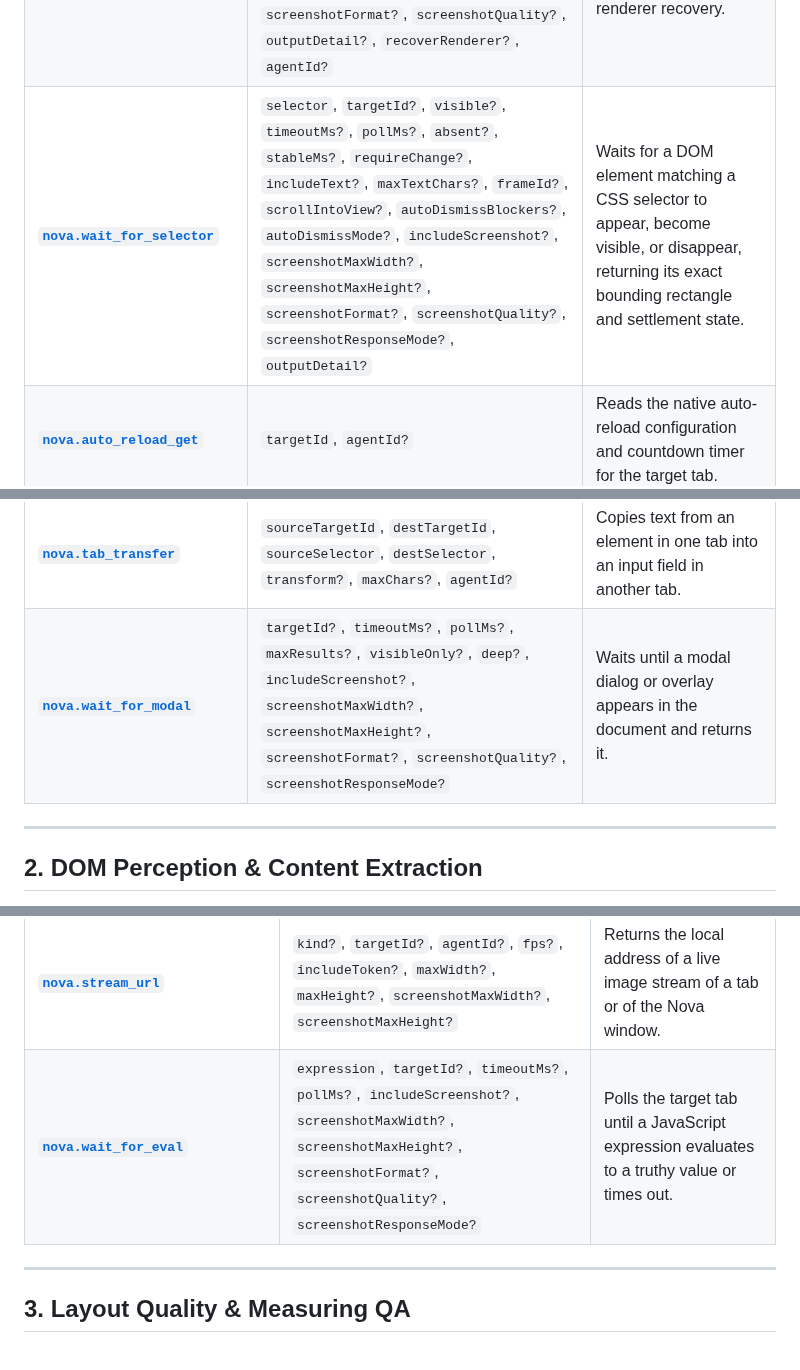
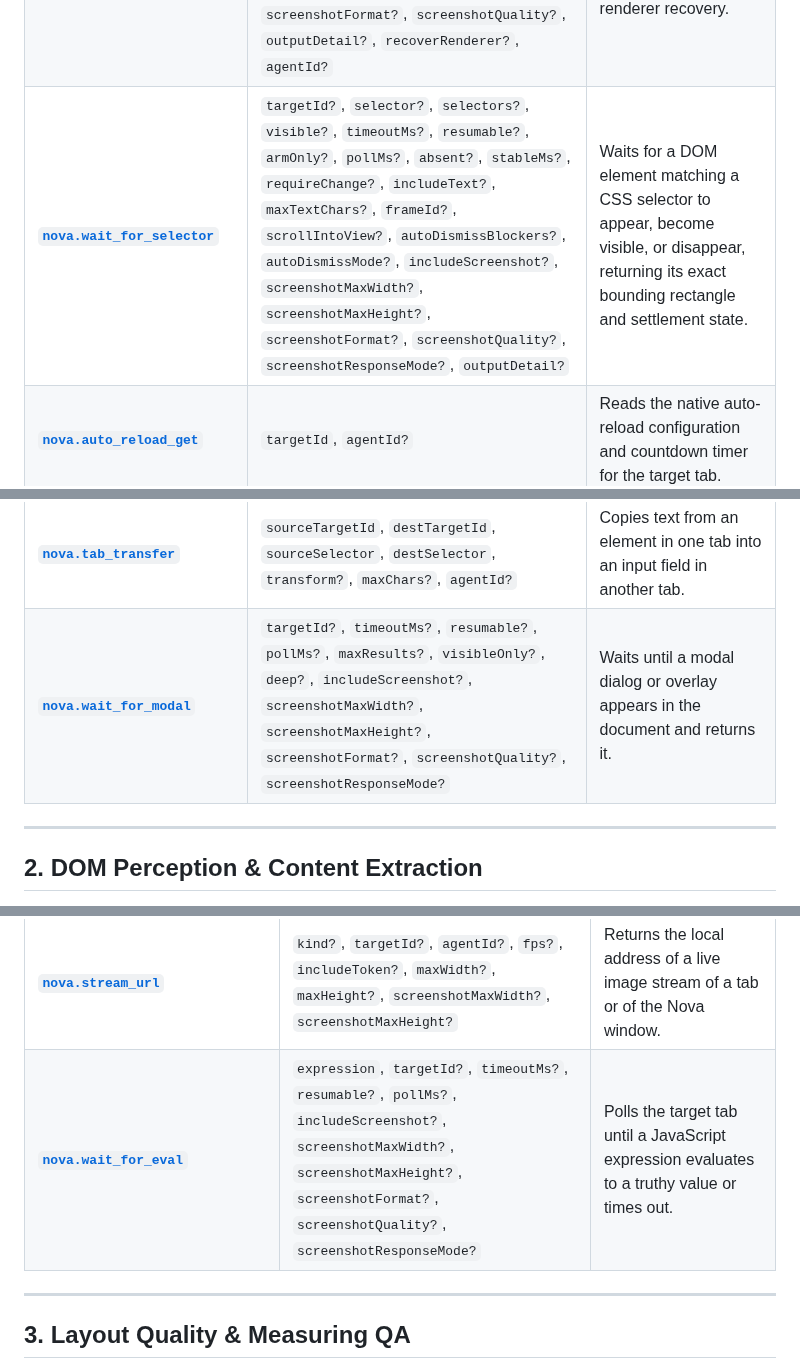
Before and after one commit to joelaniol/nova, a Markdown page: docs/mcp-reference/tool-catalog.md, 3 parts joined by grey strips. Rendered like a GitHub page.

```diff
--- a/docs/mcp-reference/tool-catalog.md
+++ b/docs/mcp-reference/tool-catalog.md
@@ -52,7 +52,7 @@ Manage the browser lifecycle, open tabs, switch profiles, and claim exclusive ac
 | **[`nova.back`](tools/browser-automation/nova-back.md)** | `targetId?`, `force?`, `waitForLoad?`, `waitForLoadTimeoutMs?`, `waitForSettlement?`, `settlementTimeoutMs?`, `includeScreenshot?`, `screenshotMaxWidth?`, `screenshotMaxHeight?`, `screenshotFormat?`, `screenshotQuality?`, `outputDetail?` | Navigates backward in browser history, with optional load/settlement waiting and a screenshot sidecar. |
 | **[`nova.forward`](tools/browser-automation/nova-forward.md)** | `targetId?`, `force?`, `waitForLoad?`, `waitForLoadTimeoutMs?`, `waitForSettlement?`, `settlementTimeoutMs?`, `includeScreenshot?`, `screenshotMaxWidth?`, `screenshotMaxHeight?`, `screenshotFormat?`, `screenshotQuality?`, `outputDetail?` | Navigates forward in browser history, with optional load/settlement waiting and a screenshot sidecar. |
 | **[`nova.reload`](tools/browser-automation/nova-reload.md)** | `targetId?`, `hard?`, `force?`, `confirmSessionDestruction?`, `waitForLoad?`, `waitForLoadTimeoutMs?`, `waitForSettlement?`, `settlementTimeoutMs?`, `includeScreenshot?`, `screenshotMaxWidth?`, `screenshotMaxHeight?`, `screenshotFormat?`, `screenshotQuality?`, `outputDetail?`, `recoverRenderer?`, `agentId?` | Reloads the active tab with configurable cache bypassing, SPA settlement verification, session-destruction protection, and stuck-renderer recovery. |
-| **[`nova.wait_for_selector`](tools/browser-automation/nova-wait-for-selector.md)** | `selector`, `targetId?`, `visible?`, `timeoutMs?`, `pollMs?`, `absent?`, `stableMs?`, `requireChange?`, `includeText?`, `maxTextChars?`, `frameId?`, `scrollIntoView?`, `autoDismissBlockers?`, `autoDismissMode?`, `includeScreenshot?`, `screenshotMaxWidth?`, `screenshotMaxHeight?`, `screenshotFormat?`, `screenshotQuality?`, `screenshotResponseMode?`, `outputDetail?` | Waits for a DOM element matching a CSS selector to appear, become visible, or disappear, returning its exact bounding rectangle and settlement state. |
+| **[`nova.wait_for_selector`](tools/browser-automation/nova-wait-for-selector.md)** | `targetId?`, `selector?`, `selectors?`, `visible?`, `timeoutMs?`, `resumable?`, `armOnly?`, `pollMs?`, `absent?`, `stableMs?`, `requireChange?`, `includeText?`, `maxTextChars?`, `frameId?`, `scrollIntoView?`, `autoDismissBlockers?`, `autoDismissMode?`, `includeScreenshot?`, `screenshotMaxWidth?`, `screenshotMaxHeight?`, `screenshotFormat?`, `screenshotQuality?`, `screenshotResponseMode?`, `outputDetail?` | Waits for a DOM element matching a CSS selector to appear, become visible, or disappear, returning its exact bounding rectangle and settlement state. |
 | **[`nova.auto_reload_get`](tools/browser-automation/nova-auto-reload-get.md)** | `targetId`, `agentId?` | Reads the native auto-reload configuration and countdown timer for the target tab. |
 | **[`nova.auto_reload_set`](tools/browser-automation/nova-auto-reload-set.md)** | `targetId`, `mode`, `expectedRevision`, `clientRequestId`, `intervalSeconds?`, `agentId?` | Configures native periodic reloading for a tab with a specified interval in seconds. |
 | **[`nova.history_get`](tools/browser-automation/nova-history-get.md)** | `targetId?` | Retrieves session navigation history entries, active index, and title metadata for a tab. |
@@ -61,7 +61,7 @@ Manage the browser lifecycle, open tabs, switch profiles, and claim exclusive ac
 | **[`nova.tab_pin`](tools/browser-automation/nova-tab-pin.md)** | `targetId`, `pinned`, `agentId?` | Pins or unpins a tab in the browser tab bar to prevent accidental closure. |
 | **[`nova.tab_snapshot`](tools/browser-automation/nova-tab-snapshot.md)** | `targetIds`, `includeText?`, `maxCharsPerTab?`, `includeOkFacts?` | Reads URL, title, load state and optional text from up to 8 tabs in one call. |
 | **[`nova.tab_transfer`](tools/browser-automation/nova-tab-transfer.md)** | `sourceTargetId`, `destTargetId`, `sourceSelector`, `destSelector`, `transform?`, `maxChars?`, `agentId?` | Copies text from an element in one tab into an input field in another tab. |
-| **[`nova.wait_for_modal`](tools/browser-automation/nova-wait-for-modal.md)** | `targetId?`, `timeoutMs?`, `pollMs?`, `maxResults?`, `visibleOnly?`, `deep?`, `includeScreenshot?`, `screenshotMaxWidth?`, `screenshotMaxHeight?`, `screenshotFormat?`, `screenshotQuality?`, `screenshotResponseMode?` | Waits until a modal dialog or overlay appears in the document and returns it. |
+| **[`nova.wait_for_modal`](tools/browser-automation/nova-wait-for-modal.md)** | `targetId?`, `timeoutMs?`, `resumable?`, `pollMs?`, `maxResults?`, `visibleOnly?`, `deep?`, `includeScreenshot?`, `screenshotMaxWidth?`, `screenshotMaxHeight?`, `screenshotFormat?`, `screenshotQuality?`, `screenshotResponseMode?` | Waits until a modal dialog or overlay appears in the document and returns it. |
 
 ---
 
@@ -90,7 +90,7 @@ Token-efficient data extraction without requesting raw HTML blobs or full-screen
 | **[`nova.perceive_snapshot_query`](tools/dom-and-reading/nova-perceive-snapshot-query.md)** | `snapshotId`, `op?`, `path?`, `node?`, `query?`, `match?`, `caseSensitive?`, `chunkIndex?`, `chunkChars?`, `maxResults?`, `contextChars?` | Queries structured state and elements from a cached perceive snapshot without re-rendering. |
 | **[`nova.read_text`](tools/dom-and-reading/nova-read-text.md)** | `targetId?`, `selector?`, `maxChars?`, `offset?`, `continuationToken?`, `frameId?` | Extracts clean visible plain text from the document or a specified selector container. |
 | **[`nova.stream_url`](tools/dom-and-reading/nova-stream-url.md)** | `kind?`, `targetId?`, `agentId?`, `fps?`, `includeToken?`, `maxWidth?`, `maxHeight?`, `screenshotMaxWidth?`, `screenshotMaxHeight?` | Returns the local address of a live image stream of a tab or of the Nova window. |
-| **[`nova.wait_for_eval`](tools/dom-and-reading/nova-wait-for-eval.md)** | `expression`, `targetId?`, `timeoutMs?`, `pollMs?`, `includeScreenshot?`, `screenshotMaxWidth?`, `screenshotMaxHeight?`, `screenshotFormat?`, `screenshotQuality?`, `screenshotResponseMode?` | Polls the target tab until a JavaScript expression evaluates to a truthy value or times out. |
+| **[`nova.wait_for_eval`](tools/dom-and-reading/nova-wait-for-eval.md)** | `expression`, `targetId?`, `timeoutMs?`, `resumable?`, `pollMs?`, `includeScreenshot?`, `screenshotMaxWidth?`, `screenshotMaxHeight?`, `screenshotFormat?`, `screenshotQuality?`, `screenshotResponseMode?` | Polls the target tab until a JavaScript expression evaluates to a truthy value or times out. |
 
 ---
 
```
Also changed, not shown: other parts of docs/mcp-reference/tool-catalog.md (+1 -1 lines), docs/changelog/v1.0.0-alpha.21.md (+4 -2 lines), docs/core-features/README.md (+1 -1 lines), docs/core-features/agent-security/purchase-confirmation-warning.png (added), 10 other files.
